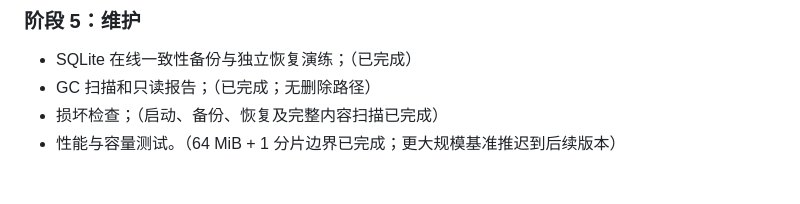
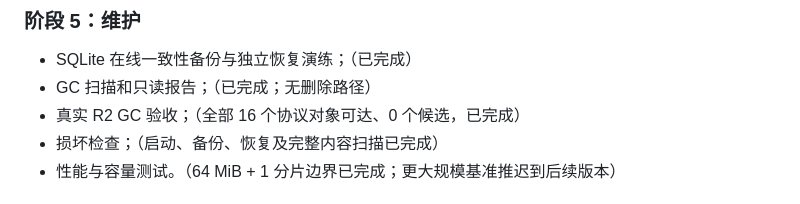
Before and after one commit to echo983/biunivers.-1, a Markdown page: docs/Biunivers File Service V0.1 设计.md, the part around one of its changes. GitHub-like rendering.

```diff
--- a/docs/Biunivers File Service V0.1 设计.md
+++ b/docs/Biunivers File Service V0.1 设计.md
@@ -789,6 +789,7 @@ WASM 对 XXH3、规范编码和大规模 Segment 回放预计有收益，也能
 
 - SQLite 在线一致性备份与独立恢复演练；（已完成）
 - GC 扫描和只读报告；（已完成；无删除路径）
+- 真实 R2 GC 验收；（全部 16 个协议对象可达、0 个候选，已完成）
 - 损坏检查；（启动、备份、恢复及完整内容扫描已完成）
 - 性能与容量测试。（64 MiB + 1 分片边界已完成；更大规模基准推迟到后续版本）
 
```
Also changed, not shown: other parts of docs/Biunivers File Service V0.1 设计.md (+1 -1 lines), docs/acceptance/File Service V0.1 首轮验收.md (+11 -7 lines), docs/protocols/Biunivers Host API v1.md (+1 -1 lines).
